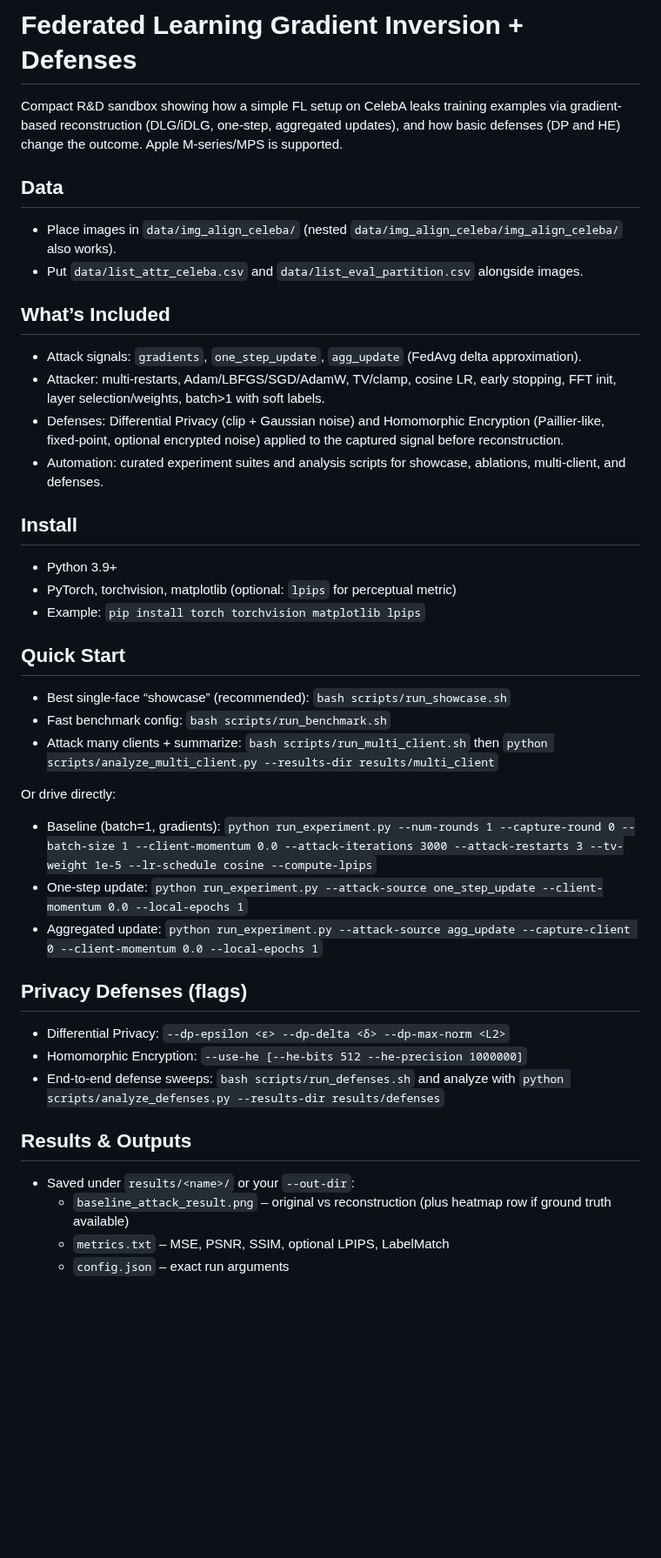
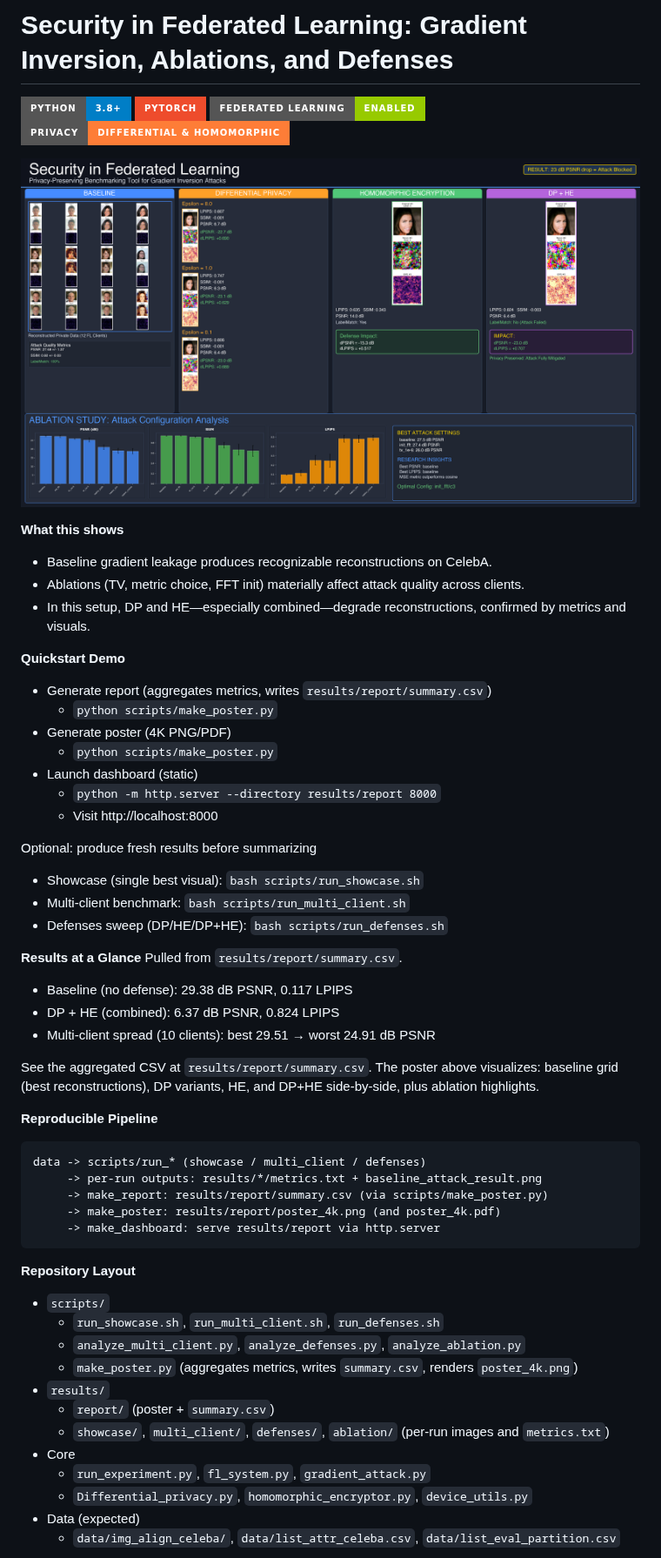
Before and after one commit to imaddde867/FL-Attack, a Markdown page: README.md, the part around one of its changes. Shown at 87% size. GitHub-like rendering; badges without logos; blank space fills up the shorter version.

Commit message:
docs: Update README

````diff
--- a/README.md
+++ b/README.md
@@ -1,40 +1,55 @@
-# Federated Learning Gradient Inversion + Defenses
+# Security in Federated Learning: Gradient Inversion, Ablations, and Defenses
+![Python](https://img.shields.io/badge/Python-3.8%2B-blue?style=for-the-badge&logo=python&logoColor=white) ![PyTorch](https://img.shields.io/badge/PyTorch-EE4C2C?style=for-the-badge&logo=pytorch&logoColor=white) ![Federated Learning](https://img.shields.io/badge/Federated%20Learning-Enabled-green?style=for-the-badge) ![Privacy](https://img.shields.io/badge/Privacy-Differential%20%26%20Homomorphic-orange?style=for-the-badge)
 
-Compact R&D sandbox showing how a simple FL setup on CelebA leaks training examples via gradient-based reconstruction (DLG/iDLG, one-step, aggregated updates), and how basic defenses (DP and HE) change the outcome. Apple M‑series/MPS is supported.
+![Poster (4K)](results/report/poster_4k.png)
 
-## Data
-- Place images in `data/img_align_celeba/` (nested `data/img_align_celeba/img_align_celeba/` also works).
-- Put `data/list_attr_celeba.csv` and `data/list_eval_partition.csv` alongside images.
+**What this shows**
+- Baseline gradient leakage produces recognizable reconstructions on CelebA.
+- Ablations (TV, metric choice, FFT init) materially affect attack quality across clients.
+- In this setup, DP and HE—especially combined—degrade reconstructions, confirmed by metrics and visuals.
 
-## What’s Included
-- Attack signals: `gradients`, `one_step_update`, `agg_update` (FedAvg delta approximation).
-- Attacker: multi-restarts, Adam/LBFGS/SGD/AdamW, TV/clamp, cosine LR, early stopping, FFT init, layer selection/weights, batch>1 with soft labels.
-- Defenses: Differential Privacy (clip + Gaussian noise) and Homomorphic Encryption (Paillier‑like, fixed‑point, optional encrypted noise) applied to the captured signal before reconstruction.
-- Automation: curated experiment suites and analysis scripts for showcase, ablations, multi‑client, and defenses.
+**Quickstart Demo**
+- Generate report (aggregates metrics, writes `results/report/summary.csv`)
+  - `python scripts/make_poster.py`
+- Generate poster (4K PNG/PDF)
+  - `python scripts/make_poster.py`
+- Launch dashboard (static)
+  - `python -m http.server --directory results/report 8000`
+  - Visit http://localhost:8000
 
-## Install
-- Python 3.9+
-- PyTorch, torchvision, matplotlib (optional: `lpips` for perceptual metric)
-- Example: `pip install torch torchvision matplotlib lpips`
+Optional: produce fresh results before summarizing
+- Showcase (single best visual): `bash scripts/run_showcase.sh`
+- Multi‑client benchmark: `bash scripts/run_multi_client.sh`
+- Defenses sweep (DP/HE/DP+HE): `bash scripts/run_defenses.sh`
 
-## Quick Start
-- Best single‑face “showcase” (recommended): `bash scripts/run_showcase.sh`
-- Fast benchmark config: `bash scripts/run_benchmark.sh`
-- Attack many clients + summarize: `bash scripts/run_multi_client.sh` then `python scripts/analyze_multi_client.py --results-dir results/multi_client`
+**Results at a Glance**
+Pulled from `results/report/summary.csv`.
+- Baseline (no defense): 29.38 dB PSNR, 0.117 LPIPS
+- DP + HE (combined): 6.37 dB PSNR, 0.824 LPIPS
+- Multi‑client spread (10 clients): best 29.51 → worst 24.91 dB PSNR
 
-Or drive directly:
-- Baseline (batch=1, gradients): `python run_experiment.py --num-rounds 1 --capture-round 0 --batch-size 1 --client-momentum 0.0 --attack-iterations 3000 --attack-restarts 3 --tv-weight 1e-5 --lr-schedule cosine --compute-lpips`
-- One‑step update: `python run_experiment.py --attack-source one_step_update --client-momentum 0.0 --local-epochs 1`
-- Aggregated update: `python run_experiment.py --attack-source agg_update --capture-client 0 --client-momentum 0.0 --local-epochs 1`
+See the aggregated CSV at `results/report/summary.csv`. The poster above visualizes: baseline grid (best reconstructions), DP variants, HE, and DP+HE side‑by‑side, plus ablation highlights.
 
-## Privacy Defenses (flags)
-- Differential Privacy: `--dp-epsilon <ε> --dp-delta <δ> --dp-max-norm <L2>`
-- Homomorphic Encryption: `--use-he [--he-bits 512 --he-precision 1000000]`
-- End‑to‑end defense sweeps: `bash scripts/run_defenses.sh` and analyze with `python scripts/analyze_defenses.py --results-dir results/defenses`
+**Reproducible Pipeline**
+```
+data -> scripts/run_* (showcase / multi_client / defenses)
+     -> per-run outputs: results/*/metrics.txt + baseline_attack_result.png
+     -> make_report: results/report/summary.csv (via scripts/make_poster.py)
+     -> make_poster: results/report/poster_4k.png (and poster_4k.pdf)
+     -> make_dashboard: serve results/report via http.server
+```
 
-## Results & Outputs
-- Saved under `results/<name>/` or your `--out-dir`:
-  - `baseline_attack_result.png` – original vs reconstruction (plus heatmap row if ground truth available)
-  - `metrics.txt` – MSE, PSNR, SSIM, optional LPIPS, LabelMatch
-  - `config.json` – exact run arguments
+**Repository Layout**
+- `scripts/`
+  - `run_showcase.sh`, `run_multi_client.sh`, `run_defenses.sh`
+  - `analyze_multi_client.py`, `analyze_defenses.py`, `analyze_ablation.py`
+  - `make_poster.py` (aggregates metrics, writes `summary.csv`, renders `poster_4k.png`)
+- `results/`
+  - `report/` (poster + `summary.csv`)
+  - `showcase/`, `multi_client/`, `defenses/`, `ablation/` (per‑run images and `metrics.txt`)
+- Core
+  - `run_experiment.py`, `fl_system.py`, `gradient_attack.py`
+  - `Differential_privacy.py`, `homomorphic_encryptor.py`, `device_utils.py`
+- Data (expected)
+  - `data/img_align_celeba/`, `data/list_attr_celeba.csv`, `data/list_eval_partition.csv`
 
````
Also changed, not shown: other parts of README.md (+8 -12 lines).
